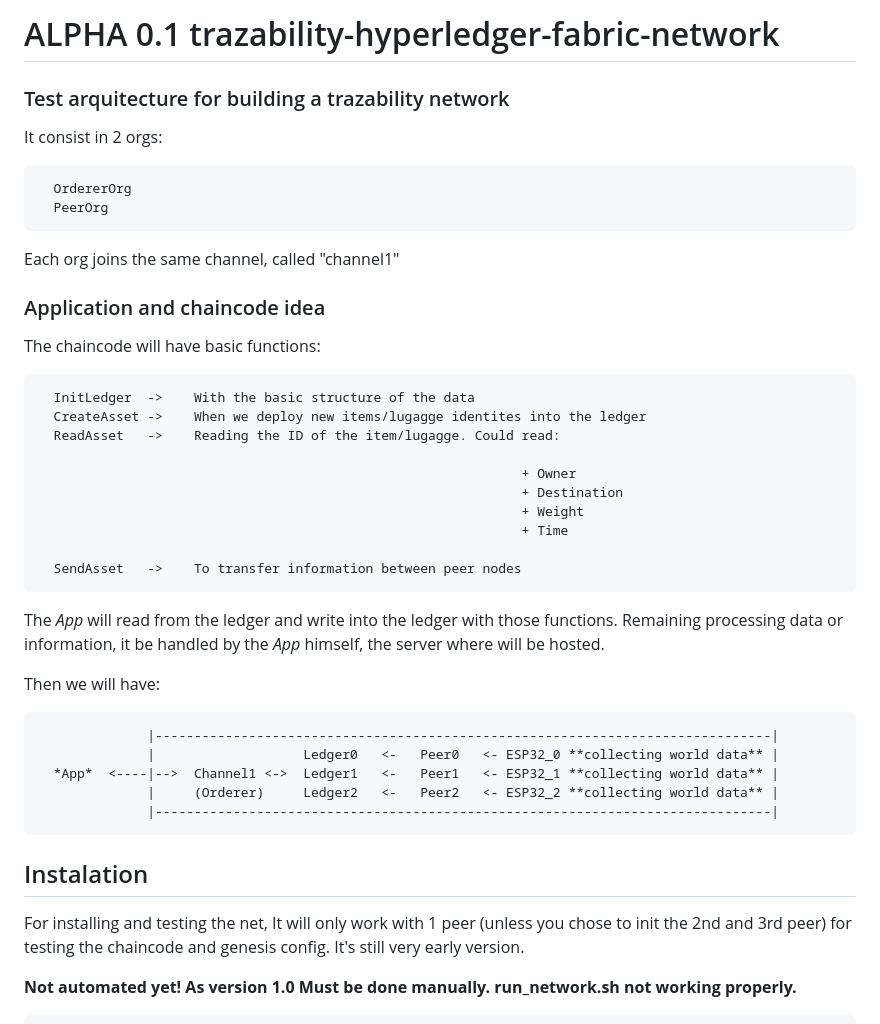
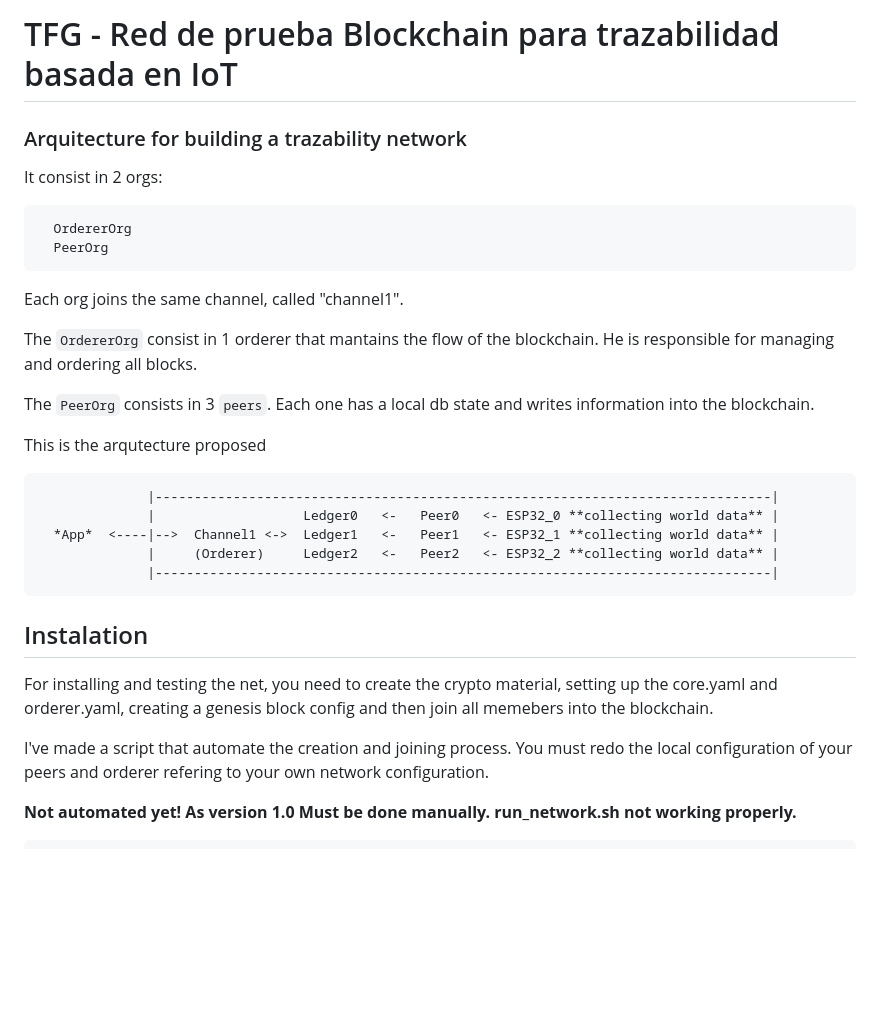
Before and after one commit to syrshax/TFG-HyperledgerFabric, a Markdown page: README.md, the part around the change printed below. GitHub-like rendering; blank space fills up the shorter version.

```diff
--- a/README.md
+++ b/README.md
@@ -1,37 +1,22 @@
-# ALPHA 0.1 trazability-hyperledger-fabric-network
+# TFG - Red de prueba Blockchain para trazabilidad basada en IoT
 
-### Test arquitecture for building a trazability network
+### Arquitecture for building a trazability network
 It consist in 2 orgs:
 
       OrdererOrg
       PeerOrg
 
-Each org joins the same channel, called "channel1"
+Each org joins the same channel, called "channel1".
+
+
+The `OrdererOrg` consist in 1 orderer that mantains the flow of the blockchain. He is responsible for managing and ordering all blocks.
+
+The `PeerOrg` consists in 3 `peers`. Each one has a local db state and writes information into the blockchain.
 
 
 
-### Application and chaincode idea
+This is the arqutecture proposed
 
-The chaincode will have basic functions:
-
-      InitLedger  ->    With the basic structure of the data
-      CreateAsset ->    When we deploy new items/lugagge identites into the ledger
-      ReadAsset   ->    Reading the ID of the item/lugagge. Could read:
-
-                                                                  + Owner
-                                                                  + Destination
-                                                                  + Weight
-                                                                  + Time
-
-      SendAsset   ->    To transfer information between peer nodes
-
-
-
-The *App* will read from the ledger and write into the ledger with those functions.
-Remaining processing data or information, it be handled by the *App* himself, the server
-where will be hosted.
-
-Then we will have:
 
                   |-------------------------------------------------------------------------------|
                   |                   Ledger0   <-   Peer0   <- ESP32_0 **collecting world data** |
@@ -43,9 +28,9 @@ Then we will have:
 
 ## Instalation
 
-For installing and testing the net, It will only work with 1 peer (unless you chose to init the 2nd and 3rd peer) for testing the chaincode and
-genesis config. It's still very early version.
+For installing and testing the net, you need to create the crypto material, setting up the core.yaml and orderer.yaml, creating a genesis block config and then join all memebers into the blockchain.
 
+I've made a script that automate the creation and joining process. You must redo the local configuration of your peers and orderer refering to your own network configuration.
 
 **Not automated yet! As version 1.0 Must be done manually. run_network.sh not working properly.**
 
```
Also changed, not shown: other parts of README.md (+22 -15 lines).
